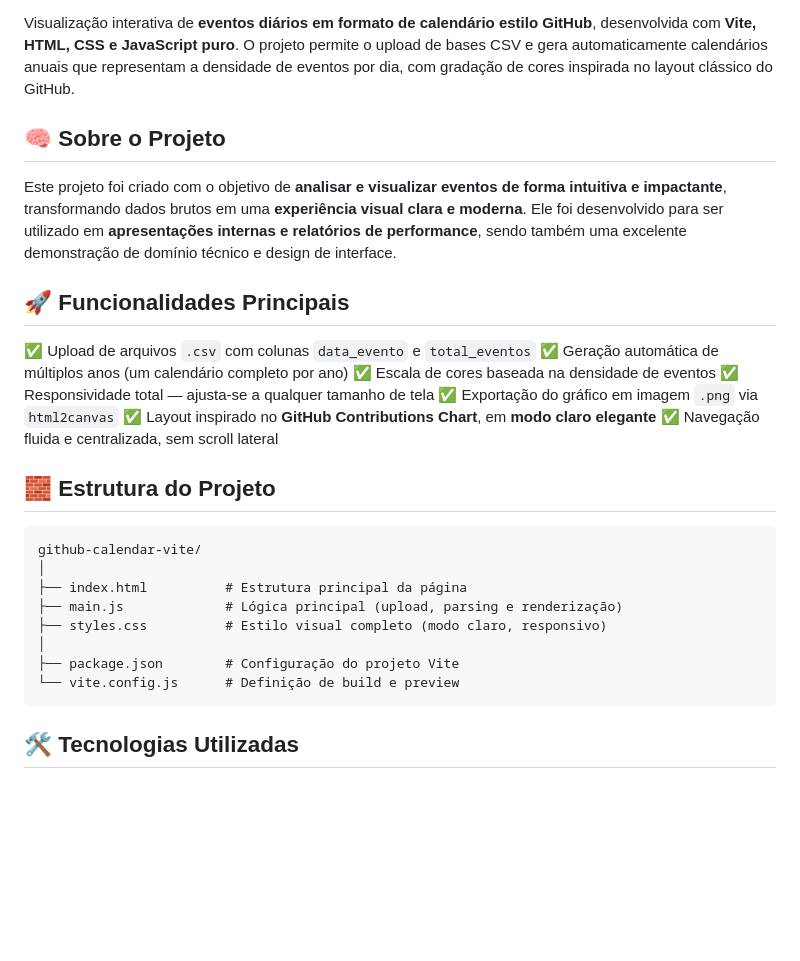
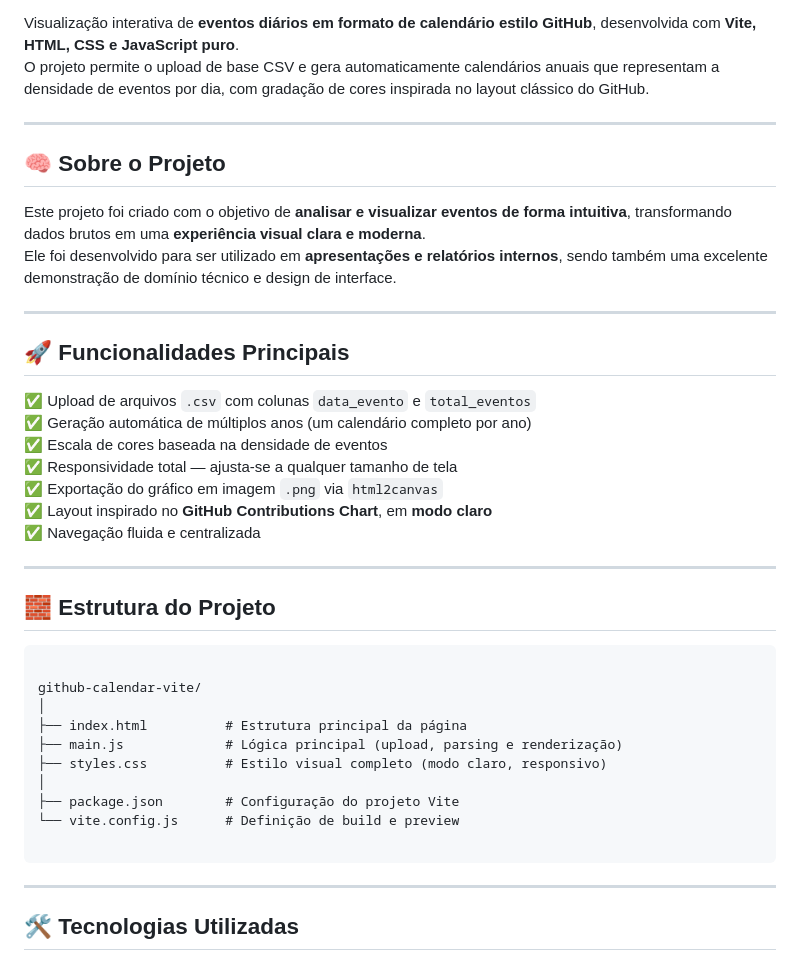
Before and after one commit to lucas-santosr/github-calendar-vite, a Markdown page: README.md, the part around one of its changes. Rendered like a GitHub page; blank space fills up the shorter version.

`````diff
--- a/README.md
+++ b/README.md
@@ -3,10 +11,14 @@
 Visualização interativa de **eventos diários em formato de calendário estilo GitHub**, desenvolvida com **Vite, HTML, CSS e JavaScript puro**.
-O projeto permite o upload de bases CSV e gera automaticamente calendários anuais que representam a densidade de eventos por dia, com gradação de cores inspirada no layout clássico do GitHub.
+O projeto permite o upload de base CSV e gera automaticamente calendários anuais que representam a densidade de eventos por dia, com gradação de cores inspirada no layout clássico do GitHub.
+
+---
 
 ## 🧠 Sobre o Projeto
 
-Este projeto foi criado com o objetivo de **analisar e visualizar eventos de forma intuitiva e impactante**, transformando dados brutos em uma **experiência visual clara e moderna**.
-Ele foi desenvolvido para ser utilizado em **apresentações internas e relatórios de performance**, sendo também uma excelente demonstração de domínio técnico e design de interface.
+Este projeto foi criado com o objetivo de **analisar e visualizar eventos de forma intuitiva**, transformando dados brutos em uma **experiência visual clara e moderna**.
+Ele foi desenvolvido para ser utilizado em **apresentações e relatórios internos**, sendo também uma excelente demonstração de domínio técnico e design de interface.
+
+---
 
 ## 🚀 Funcionalidades Principais
 
@@ -15,12 +27,15 @@ Ele foi desenvolvido para ser utilizado em **apresentações internas e relatór
 ✅ Escala de cores baseada na densidade de eventos
 ✅ Responsividade total — ajusta-se a qualquer tamanho de tela
 ✅ Exportação do gráfico em imagem `.png` via `html2canvas`
-✅ Layout inspirado no **GitHub Contributions Chart**, em **modo claro elegante**
-✅ Navegação fluida e centralizada, sem scroll lateral
+✅ Layout inspirado no **GitHub Contributions Chart**, em **modo claro**
+✅ Navegação fluida e centralizada
+
+---
 
 ## 🧱 Estrutura do Projeto
 
 ```
+
 github-calendar-vite/
 │
 ├── index.html          # Estrutura principal da página
@@ -29,7 +44,10 @@ github-calendar-vite/
 │
 ├── package.json        # Configuração do projeto Vite
 └── vite.config.js      # Definição de build e preview
-```
+
+````
+
+---
 
 ## 🛠️ Tecnologias Utilizadas
 
`````
Also changed, not shown: other parts of README.md (+37 -18 lines).
